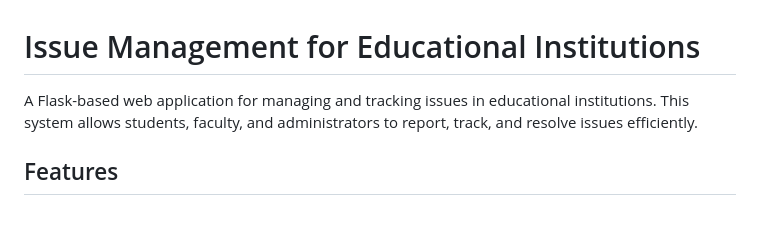
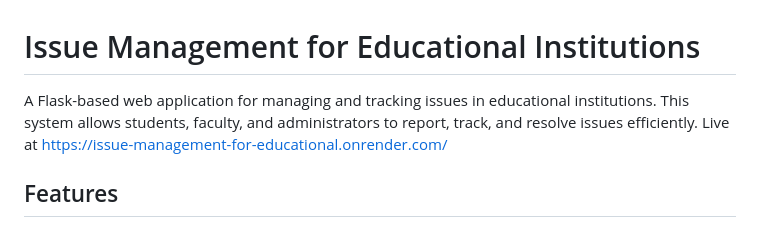
Before and after one commit to memaitri/Issue-management-for-educational-institutions, a Markdown page: README.md, the part around the change. GitHub-like rendering.

Commit message:
Update README with live application link
Added live link to the application in the README.

```diff
--- a/README.md
+++ b/README.md
@@ -1,6 +1,6 @@
 # Issue Management for Educational Institutions
 
-A Flask-based web application for managing and tracking issues in educational institutions. This system allows students, faculty, and administrators to report, track, and resolve issues efficiently.
+A Flask-based web application for managing and tracking issues in educational institutions. This system allows students, faculty, and administrators to report, track, and resolve issues efficiently. Live at https://issue-management-for-educational.onrender.com/
 
 ## Features
 
```
